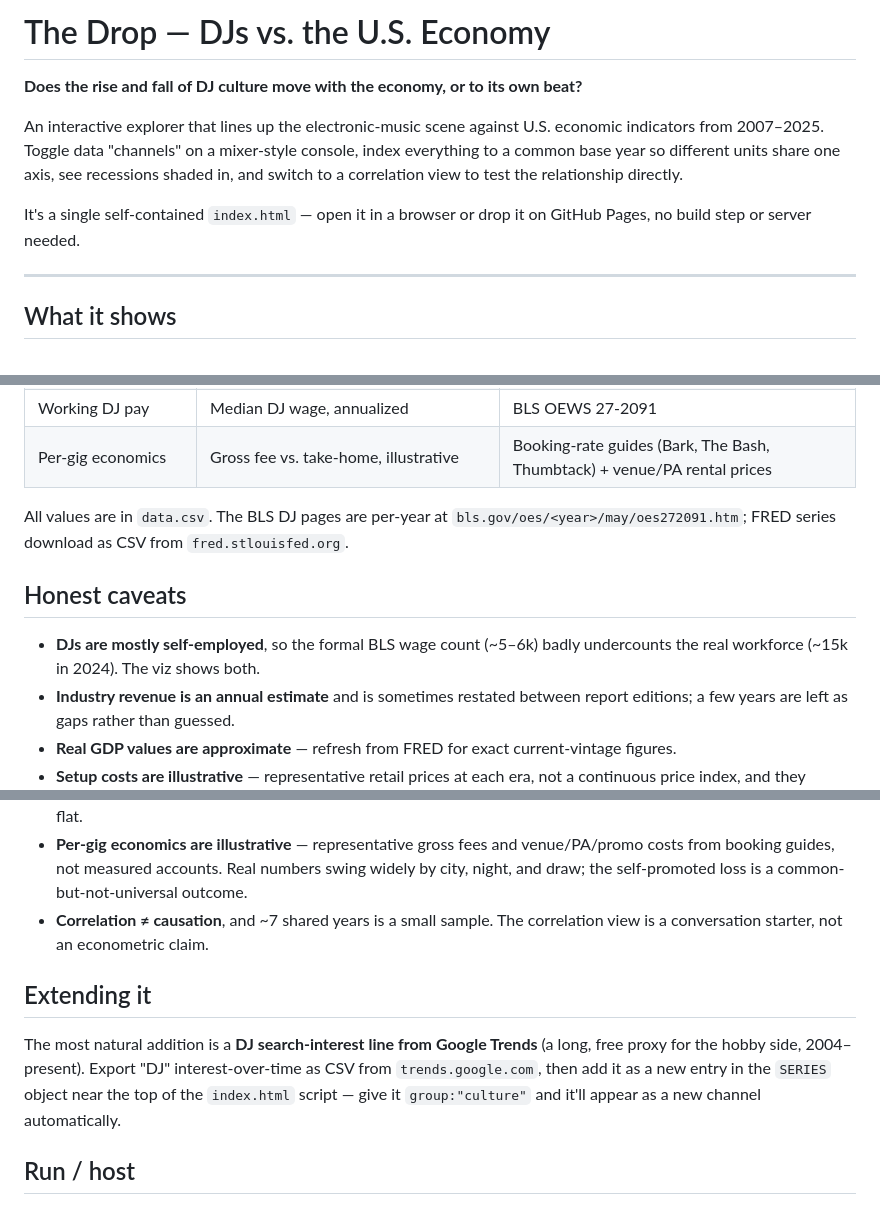
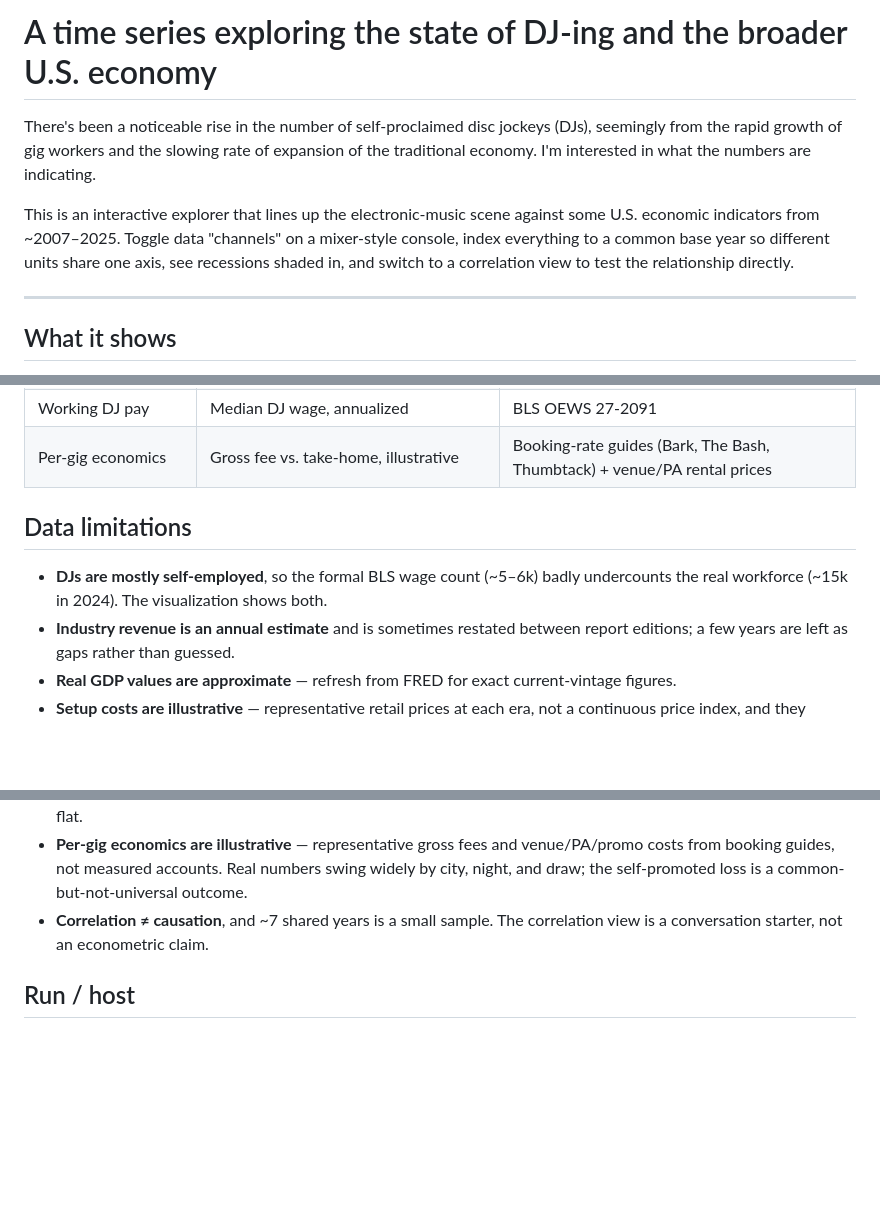
Before and after one commit to keziasetokusumo/dj_economic_indicator, a Markdown page: README.md, 3 parts joined by grey strips. Drawn GitHub-style; blank space fills up the shorter version.

```diff
--- a/README.md
+++ b/README.md
@@ -1,14 +1,13 @@
-# The Drop — DJs vs. the U.S. Economy
+# A time series exploring the state of DJ-ing and the broader U.S. economy
 
-**Does the rise and fall of DJ culture move with the economy, or to its own beat?**
+There's been a noticeable rise in the number of self-proclaimed disc jockeys (DJs),
+seemingly from the rapid growth of gig workers and the slowing rate of expansion of
+the traditional economy. I'm interested in what the numbers are indicating.
 
-An interactive explorer that lines up the electronic-music scene against U.S. economic
-indicators from 2007–2025. Toggle data "channels" on a mixer-style console, index
+This is an interactive explorer that lines up the electronic-music scene against some
+U.S. economic indicators from ~2007–2025. Toggle data "channels" on a mixer-style console, index
 everything to a common base year so different units share one axis, see recessions
 shaded in, and switch to a correlation view to test the relationship directly.
-
-It's a single self-contained `index.html` — open it in a browser or drop it on GitHub
-Pages, no build step or server needed.
 
 ---
 
@@ -55,13 +54,11 @@ hint rather than proof.
 | Working DJ pay | Median DJ wage, annualized | BLS OEWS 27-2091 |
 | Per-gig economics | Gross fee vs. take-home, illustrative | Booking-rate guides (Bark, The Bash, Thumbtack) + venue/PA rental prices |
 
-All values are in `data.csv`. The BLS DJ pages are per-year at
-`bls.gov/oes/<year>/may/oes272091.htm`; FRED series download as CSV from `fred.stlouisfed.org`.
 
-## Honest caveats
+## Data limitations
 
 - **DJs are mostly self-employed**, so the formal BLS wage count (~5–6k) badly undercounts
-  the real workforce (~15k in 2024). The viz shows both.
+  the real workforce (~15k in 2024). The visualization shows both.
 - **Industry revenue is an annual estimate** and is sometimes restated between report
   editions; a few years are left as gaps rather than guessed.
 - **Real GDP values are approximate** — refresh from FRED for exact current-vintage figures.
@@ -76,14 +73,6 @@ All values are in `data.csv`. The BLS DJ pages are per-year at
 - **Correlation ≠ causation**, and ~7 shared years is a small sample. The correlation view
   is a conversation starter, not an econometric claim.
 
-## Extending it
-
-The most natural addition is a **DJ search-interest line from Google Trends** (a long, free
-proxy for the hobby side, 2004–present). Export "DJ" interest-over-time as CSV from
-`trends.google.com`, then add it as a new entry in the `SERIES` object near the top of the
-`index.html` script — give it `group:"culture"` and it'll appear as a new channel
-automatically.
-
 ## Run / host
 
 Just open `index.html` in any browser. To publish: push to a repo, enable GitHub Pages,
```
